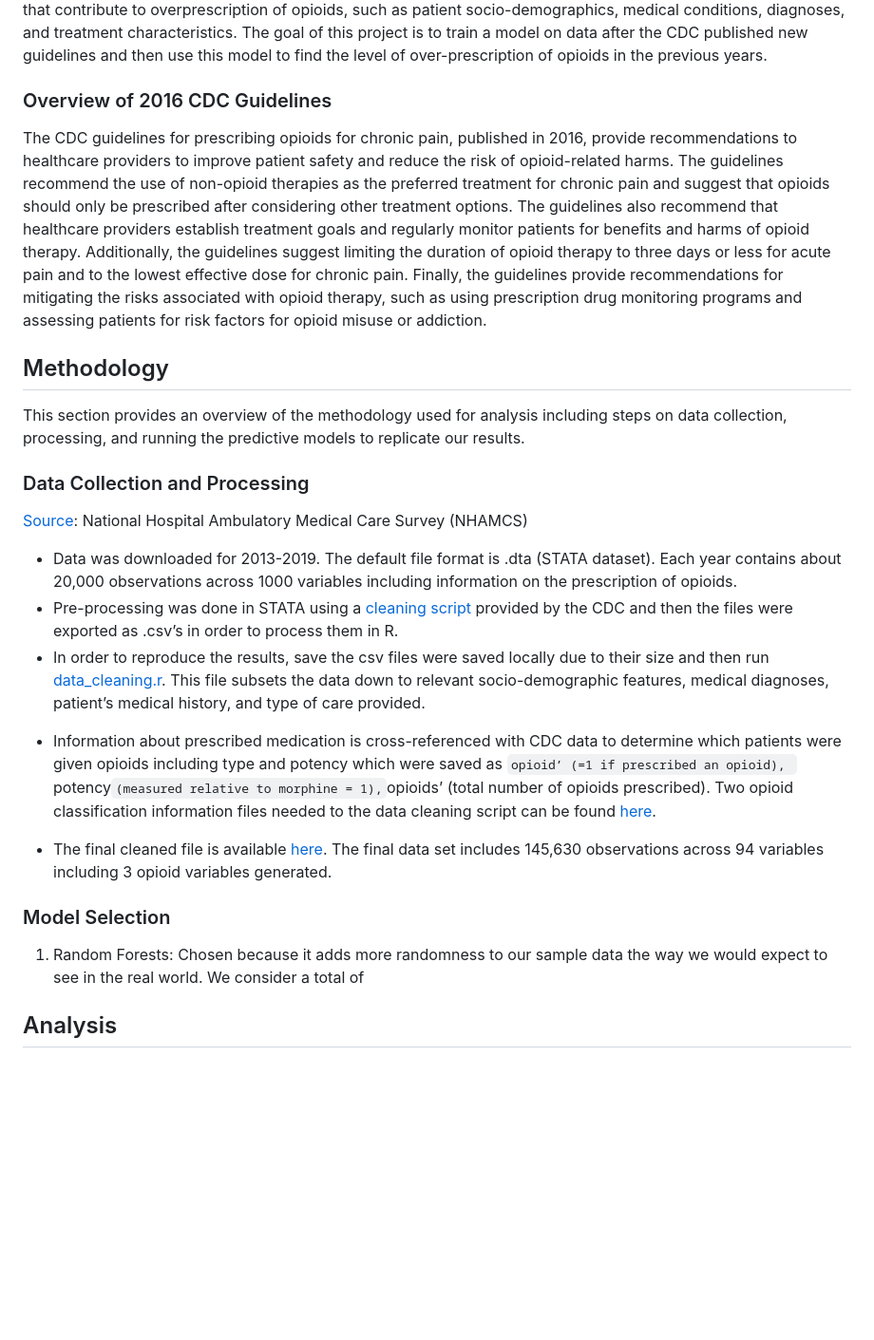
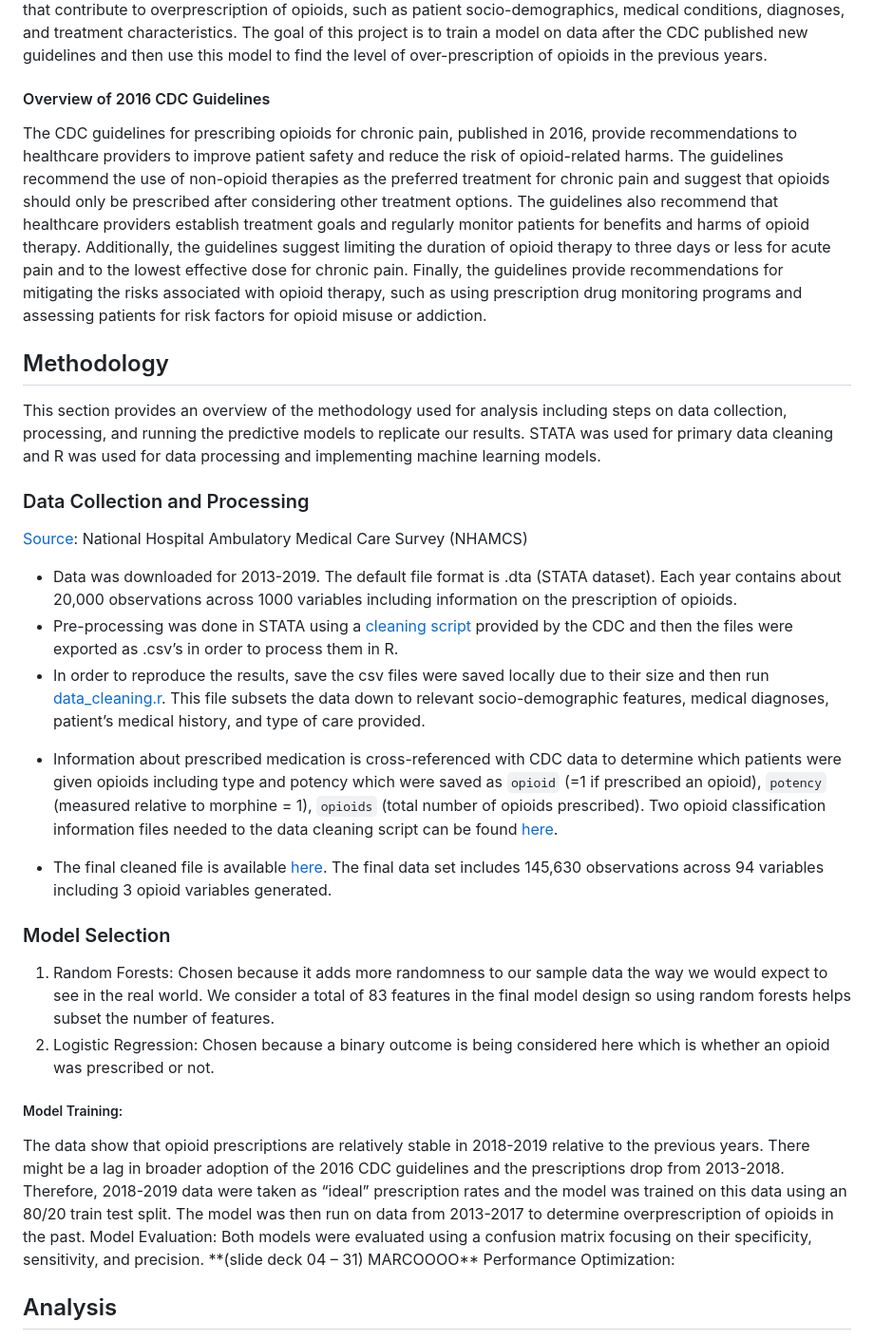
Before and after one commit to pranjalmaheshka/eco395m-sp23-DataMining, a Markdown page: Final-Project/Notes.md, the part around the change. Shown at 95% size. Drawn GitHub-style; blank space fills up the shorter version.

```diff
--- a/Final-Project/Notes.md
+++ b/Final-Project/Notes.md
@@ -10,24 +10,28 @@ The opioid epidemic in the United States is a problem that has only recently see
 ## Introduction
   The overprescription of opioids has become a growing concern in the United States, with an estimated [1.6 million](https://www.hhs.gov/opioids/statistics/index.html#:~:text=Facts%20about%20Drug%20Overdose,epidemic%20data%20from%20the%20CDC) Americans struggling with opioid addiction. There were over [70,000 opioid overdose related deaths in 2021](https://nida.nih.gov/research-topics/trends-statistics/overdose-death-rates). In 2016, the Centers for Disease Control and Prevention (CDC) released [guidelines](https://www.cdc.gov/mmwr/volumes/65/rr/rr6501e1.htm) for prescribing opioids for chronic pain, aiming to address the issue of overprescription. However, the effectiveness of these guidelines in reducing opioid prescriptions and opioid-related harm is yet to be fully understood. In this project, we will use machine learning models in R to analyze the impact of the 2016 CDC guidelines (treated as the correct standard for prescription in our approach) on opioid prescription rates and the associated harm. We will explore various factors that contribute to overprescription of opioids, such as patient socio-demographics, medical conditions, diagnoses, and treatment characteristics. The goal of this project is to train a model on data after the CDC published new guidelines and then use this model to find the level of over-prescription of opioids in the previous years.
 
-### Overview of 2016 CDC Guidelines
+#### Overview of 2016 CDC Guidelines
 The CDC guidelines for prescribing opioids for chronic pain, published in 2016, provide recommendations to healthcare providers to improve patient safety and reduce the risk of opioid-related harms. The guidelines recommend the use of non-opioid therapies as the preferred treatment for chronic pain and suggest that opioids should only be prescribed after considering other treatment options. The guidelines also recommend that healthcare providers establish treatment goals and regularly monitor patients for benefits and harms of opioid therapy. Additionally, the guidelines suggest limiting the duration of opioid therapy to three days or less for acute pain and to the lowest effective dose for chronic pain. Finally, the guidelines provide recommendations for mitigating the risks associated with opioid therapy, such as using prescription drug monitoring programs and assessing patients for risk factors for opioid misuse or addiction.
 
 
 ## Methodology
-This section provides an overview of the methodology used for analysis including steps on data collection, processing, and running the predictive models to replicate our results.
+This section provides an overview of the methodology used for analysis including steps on data collection, processing, and running the predictive models to replicate our results. STATA was used for primary data cleaning and R was used for data processing and implementing machine learning models.
 
 ### Data Collection and Processing
 [Source]( https://ftp.cdc.gov/pub/Health_Statistics/NCHS/Datasets/NHAMCS/): National Hospital Ambulatory Medical Care Survey (NHAMCS)
 * Data was downloaded for 2013-2019. The default file format is .dta (STATA dataset). Each year contains about 20,000 observations across 1000 variables including information on the prescription of opioids.
 * Pre-processing was done in STATA using a [cleaning script](google.com) provided by the CDC and then the files were exported as .csv’s in order to process them in R.
 * In order to reproduce the results, save the csv files were saved locally due to their size and then run [data_cleaning.r](https://github.com/pranjalmaheshka/eco395m-sp23-DataMining/blob/main/Final-Project/data_cleaning.R). This file subsets the data down to relevant socio-demographic features, medical diagnoses, patient’s medical history, and type of care provided.
-+ Information about prescribed medication is cross-referenced with CDC data to determine which patients were given opioids including type and potency which were saved as `opioid’ (=1 if prescribed an opioid), `potency` (measured relative to morphine = 1), `opioids’ (total number of opioids prescribed). Two opioid classification information files needed to the data cleaning script can be found [here]( https://github.com/pranjalmaheshka/eco395m-sp23-DataMining/tree/main/Final-Project/data).
++ Information about prescribed medication is cross-referenced with CDC data to determine which patients were given opioids including type and potency which were saved as `opioid` (=1 if prescribed an opioid), `potency` (measured relative to morphine = 1), `opioids` (total number of opioids prescribed). Two opioid classification information files needed to the data cleaning script can be found [here]( https://github.com/pranjalmaheshka/eco395m-sp23-DataMining/tree/main/Final-Project/data).
 * The final cleaned file is available [here]( https://github.com/pranjalmaheshka/eco395m-sp23-DataMining/tree/main/Final-Project/data).
 The final data set includes 145,630 observations across 94 variables including 3 opioid variables generated.
 
 ### Model Selection
-1.	Random Forests: Chosen because it adds more randomness to our sample data the way we would expect to see in the real world. We consider a total of
+1.	Random Forests: Chosen because it adds more randomness to our sample data the way we would expect to see in the real world. We consider a total of 83 features in the final model design so using random forests helps subset the number of features.
+2.	Logistic Regression: Chosen because a binary outcome is being considered here which is whether an opioid was prescribed or not.
+<h5>Model Training: </h5>The data show that opioid prescriptions are relatively stable in 2018-2019 relative to the previous years. There might be a lag in broader adoption of the 2016 CDC guidelines and the prescriptions drop from 2013-2018. Therefore, 2018-2019 data were taken as “ideal” prescription rates and the model was trained on this data using an 80/20 train test split. The model was then run on data from 2013-2017 to determine overprescription of opioids in the past.
+Model Evaluation: Both models were evaluated using a confusion matrix focusing on their specificity, sensitivity, and precision. **(slide deck 04 – 31) MARCOOOO**
+Performance Optimization:
 
 ## Analysis
 Note: No more than 4-6 plots or tables
```
